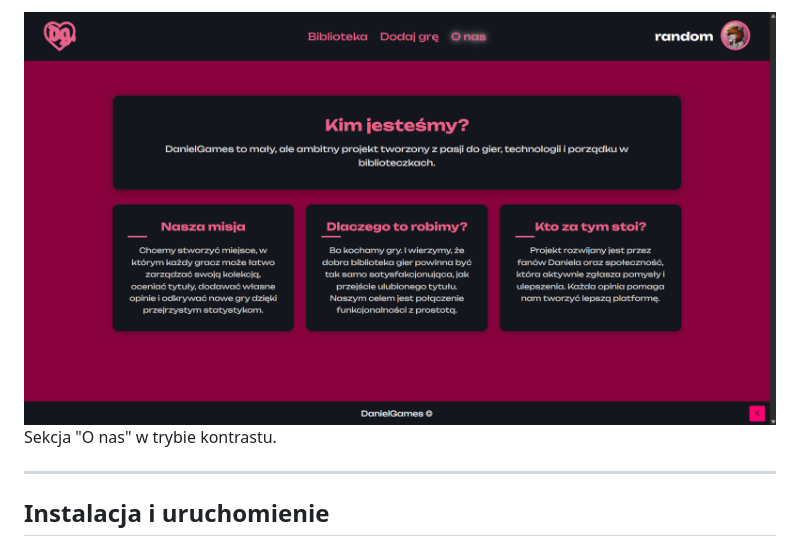
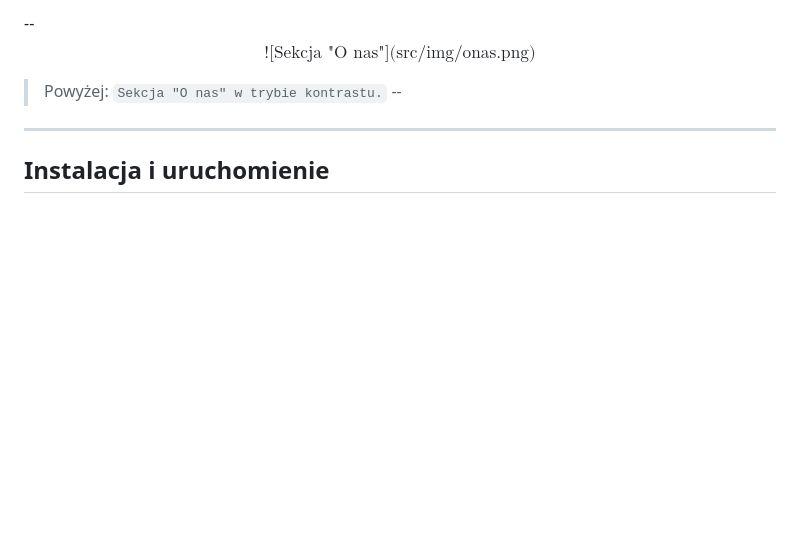
Before and after one commit to Keczuu/projektWdWWW, a Markdown page: README.md, the part around one of its changes. Rendered like a GitHub page; blank space fills up the shorter version.

```diff
--- a/README.md
+++ b/README.md
@@ -96,6 +110,8 @@ Sekcja "O nas".
 
-![Sekcja "O nas"](src/img/onas.png)
-Sekcja "O nas" w trybie kontrastu.
+--
+$$\text{![Sekcja "O nas"](src/img/onas.png)}$$
+> Powyżej: `Sekcja "O nas" w trybie kontrastu.`
+--
 
 ---
 
```
Also changed, not shown: other parts of README.md (+28 -14 lines).
